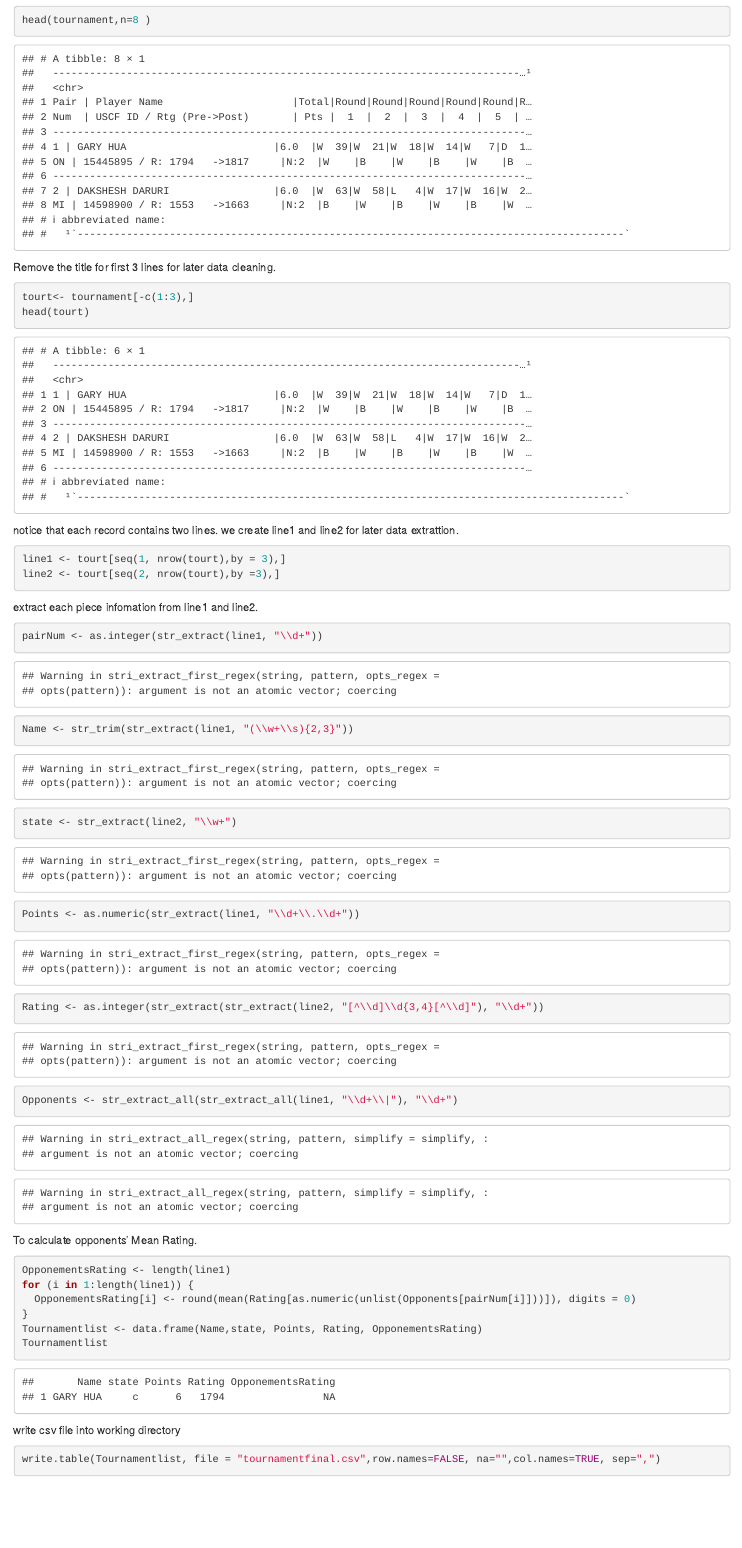
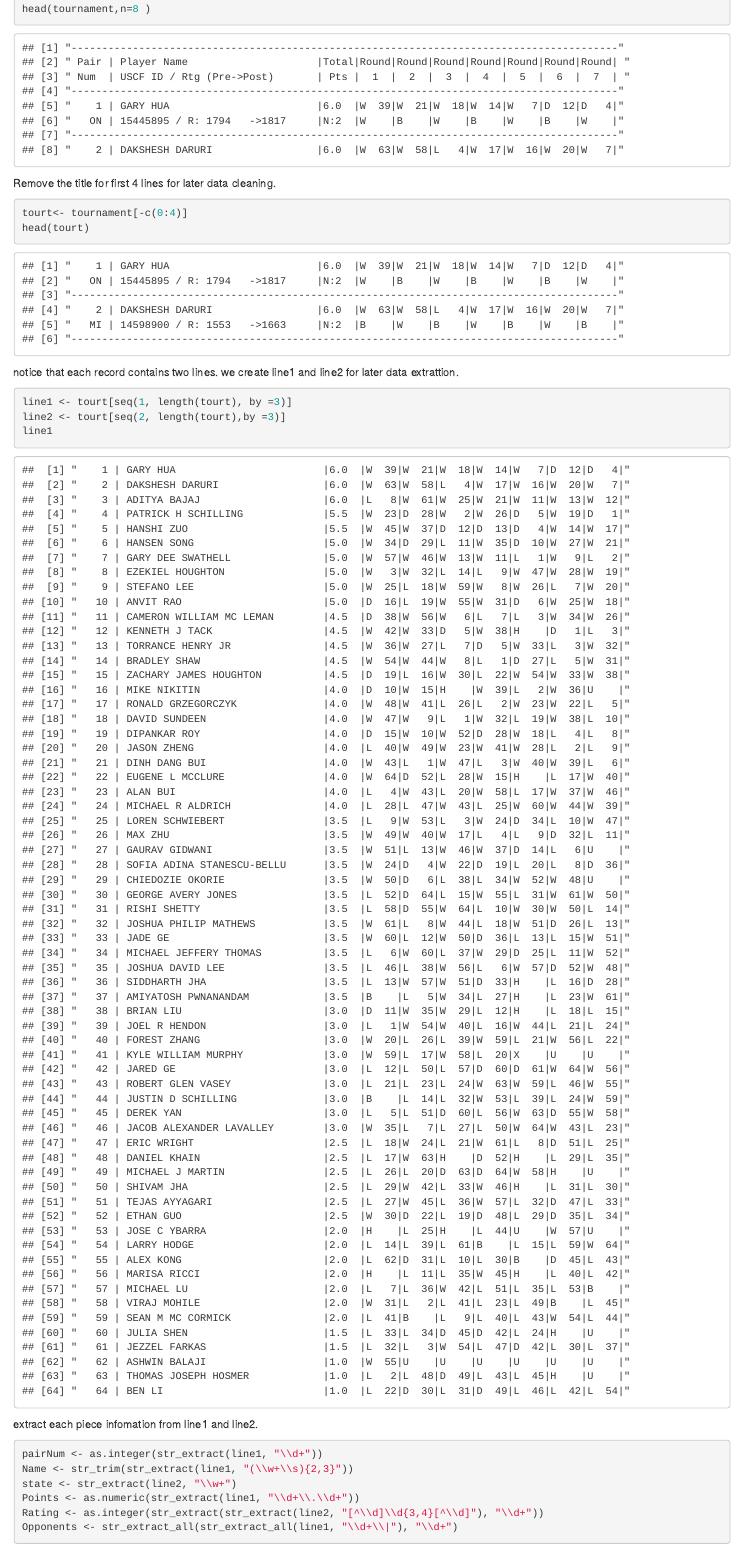
Before and after one commit to Weicaidata/607, an R Markdown document (Project1.Rmd): the page in a window 1100 px wide, from 570 px down before the commit and from 390 px down after it, so that both start at the same text. Rendered offline with R 4.5, knitr and Pandoc, with nearby package versions.

Commit message:
Add files via upload

````diff
--- a/Project1.Rmd
+++ b/Project1.Rmd
@@ -22,13 +22,13 @@ library(stringr)
 Load data from URL.
 ```{r}
 url<-"https://raw.githubusercontent.com/Weicaidata/607/master/tournamentinfo.txt"
-tournament<-read_tsv(url,col_names =TRUE)
+tournament<-readLines(url,warn=FALSE  )
 head(tournament,n=8 )
 ```
 
-Remove the title for first 3 lines for later data cleaning.
+Remove the title for first 4 lines for later data cleaning.
 ```{R}
-tourt<- tournament[-c(1:3),]
+tourt<- tournament[-c(0:4)]
 head(tourt)
 ```
 
@@ -36,8 +36,9 @@ head(tourt)
 
 notice that each record contains two lines. we create line1 and line2 for later data extrattion.
 ```{r}
-line1 <- tourt[seq(1, nrow(tourt),by = 3),]
-line2 <- tourt[seq(2, nrow(tourt),by =3),]
+line1 <- tourt[seq(1, length(tourt), by =3)]
+line2 <- tourt[seq(2, length(tourt),by =3)]
+line1
 ```
 
 extract each piece infomation from line1 and line2.
````
